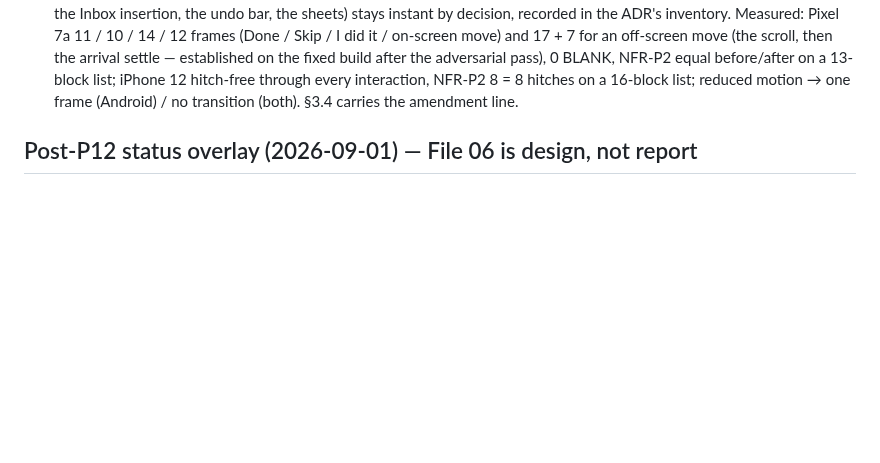
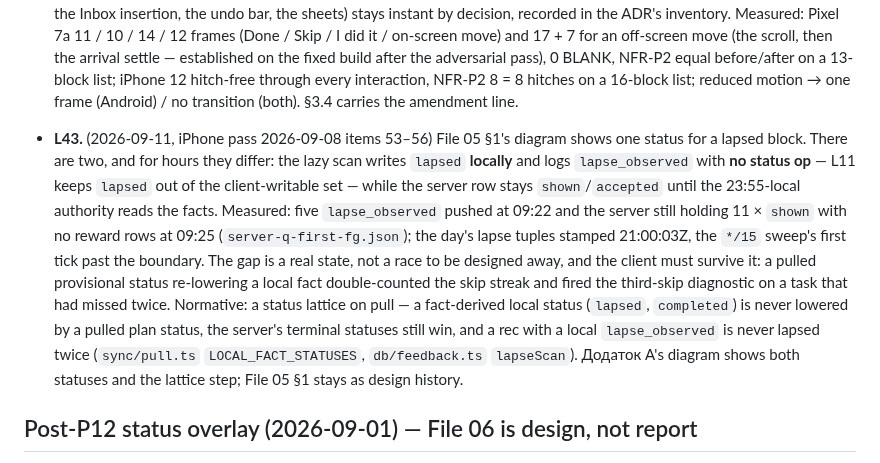
Before and after one commit to IKala4I/magister_work, a Markdown page: docs/thesis/spec-conflicts.md, the part around the change. Rendered like a GitHub page; blank space fills up the shorter version.

Commit message:
docs(thesis): spec-conflicts L43 — a lapsed block has two statuses, not one
File 05 §1 shows one. The lazy scan writes `lapsed` locally with no status op (L11 keeps
it out of the client-writable set) while the server row stays `shown` until the
23:55-local authority reads the facts — hours in which the two disagree by design.

Measured on the iPhone pass 2026-09-08: five `lapse_observed` pushed at 09:22, the
server still holding 11 × `shown` with no reward rows at 09:25; the day's lapse tuples
stamped 21:00:03Z, the `*/15` sweep's first tick past the boundary. The gap is a state
the client must survive, and before the fix it did not: a pulled provisional status
re-lowered the local fact, double-counting the skip streak and firing the third-skip
diagnostic on a task that had missed twice.

Recorded here because Додаток А's corrected diagram now shows both statuses and the
lattice step, and File 05 §1 stays as design history rather than being rewritten
(owner decision).

Refs: FR-23, NFR-R1
Phase: Post-P12

Co-Authored-By: Claude Opus 5 (1M context) <noreply@anthropic.com>
Claude-Session: https://claude.ai/code/session_01DwmpMGMBEW963nD79zDyew

```diff
--- a/docs/thesis/spec-conflicts.md
+++ b/docs/thesis/spec-conflicts.md
@@ -464,6 +464,20 @@ amended accordingly.
   inventory. Measured: Pixel 7a 11 / 10 / 14 / 12 frames (Done / Skip / I did it / on-screen move) and 17 + 7 for an off-screen move (the scroll, then the arrival settle — established on the fixed build after the adversarial pass), 0 BLANK, NFR-P2 equal before/after on a 13-block
   list; iPhone 12 hitch-free through every interaction, NFR-P2 8 = 8 hitches on a 16-block list;
   reduced motion → one frame (Android) / no transition (both). §3.4 carries the amendment line.
+- **L43.** (2026-09-11, iPhone pass 2026-09-08 items 53–56) File 05 §1's diagram shows one status
+  for a lapsed block. There are two, and for hours they differ: the lazy scan writes `lapsed`
+  **locally** and logs `lapse_observed` with **no status op** — L11 keeps `lapsed` out of the
+  client-writable set — while the server row stays `shown`/`accepted` until the 23:55-local
+  authority reads the facts. Measured: five `lapse_observed` pushed at 09:22 and the server still
+  holding 11 × `shown` with no reward rows at 09:25 (`server-q-first-fg.json`); the day's lapse
+  tuples stamped 21:00:03Z, the `*/15` sweep's first tick past the boundary. The gap is a real
+  state, not a race to be designed away, and the client must survive it: a pulled provisional
+  status re-lowering a local fact double-counted the skip streak and fired the third-skip
+  diagnostic on a task that had missed twice. Normative: a status lattice on pull — a
+  fact-derived local status (`lapsed`, `completed`) is never lowered by a pulled plan status, the
+  server's terminal statuses still win, and a rec with a local `lapse_observed` is never lapsed
+  twice (`sync/pull.ts` `LOCAL_FACT_STATUSES`, `db/feedback.ts` `lapseScan`). Додаток А's diagram
+  shows both statuses and the lattice step; File 05 §1 stays as design history.
 
 ## Post-P12 status overlay (2026-09-01) — File 06 is design, not report
 
```
